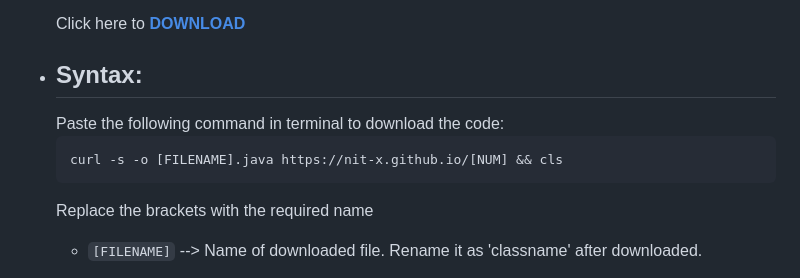
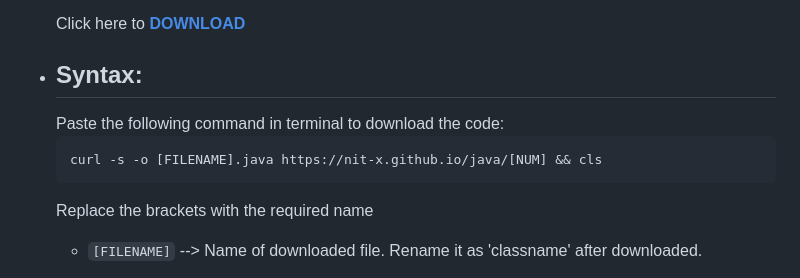
Before and after one commit to nit-x/nit-x.github.io, a Markdown page: index.md, the part around the change. Drawn GitHub-style.

````diff
--- a/index.md
+++ b/index.md
@@ -10,7 +10,7 @@
   Paste the following command in terminal to download the code:
 
   ```zsh
-  curl -s -o [FILENAME].java https://nit-x.github.io/[NUM] && cls
+  curl -s -o [FILENAME].java https://nit-x.github.io/java/[NUM] && cls
   ```
   Replace the brackets with the required name
 
````
